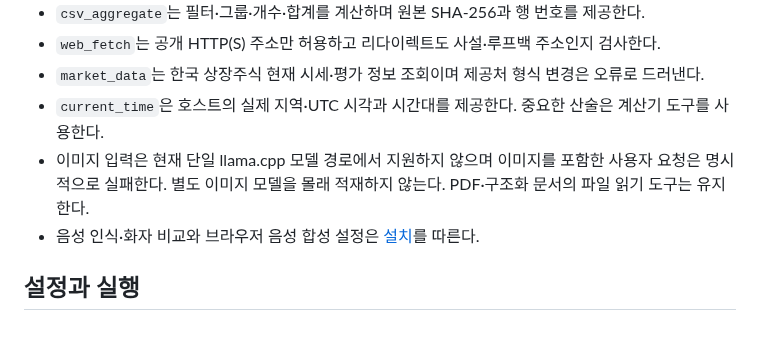
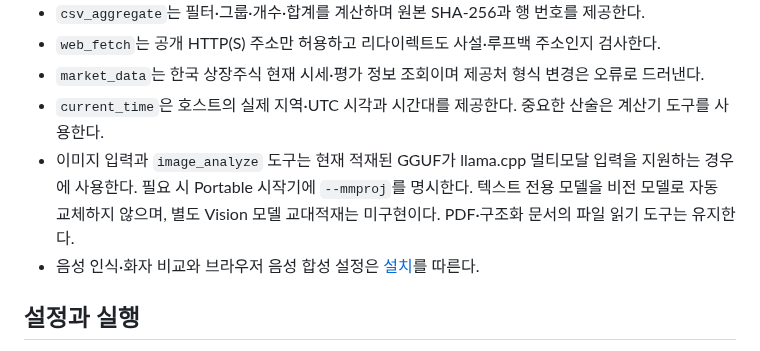
Before and after one commit to FoggyCaligo/MAI_MyAI_sllm, a Markdown page: docs/architecture.md, the part around the change. GitHub-like rendering.

Commit message:
Reflect restored image inputs and current llama.cpp vision limitation in architecture

```diff
--- a/docs/architecture.md
+++ b/docs/architecture.md
@@ -75,7 +75,7 @@ Ollama 또는 명시적으로 선택한 llama.cpp의 구조화된 `tools`·`tool
 - `web_fetch`는 공개 HTTP(S) 주소만 허용하고 리다이렉트도 사설·루프백 주소인지 검사한다.
 - `market_data`는 한국 상장주식 현재 시세·평가 정보 조회이며 제공처 형식 변경은 오류로 드러낸다.
 - `current_time`은 호스트의 실제 지역·UTC 시각과 시간대를 제공한다. 중요한 산술은 계산기 도구를 사용한다.
-- 이미지 입력은 현재 단일 llama.cpp 모델 경로에서 지원하지 않으며 이미지를 포함한 사용자 요청은 명시적으로 실패한다. 별도 이미지 모델을 몰래 적재하지 않는다. PDF·구조화 문서의 파일 읽기 도구는 유지한다.
+- 이미지 입력과 `image_analyze` 도구는 현재 적재된 GGUF가 llama.cpp 멀티모달 입력을 지원하는 경우에 사용한다. 필요 시 Portable 시작기에 `--mmproj`를 명시한다. 텍스트 전용 모델을 비전 모델로 자동 교체하지 않으며, 별도 Vision 모델 교대적재는 미구현이다. PDF·구조화 문서의 파일 읽기 도구는 유지한다.
 - 음성 인식·화자 비교와 브라우저 음성 합성 설정은 [설치](../setup.md)를 따른다.
 
 ## 설정과 실행
```
